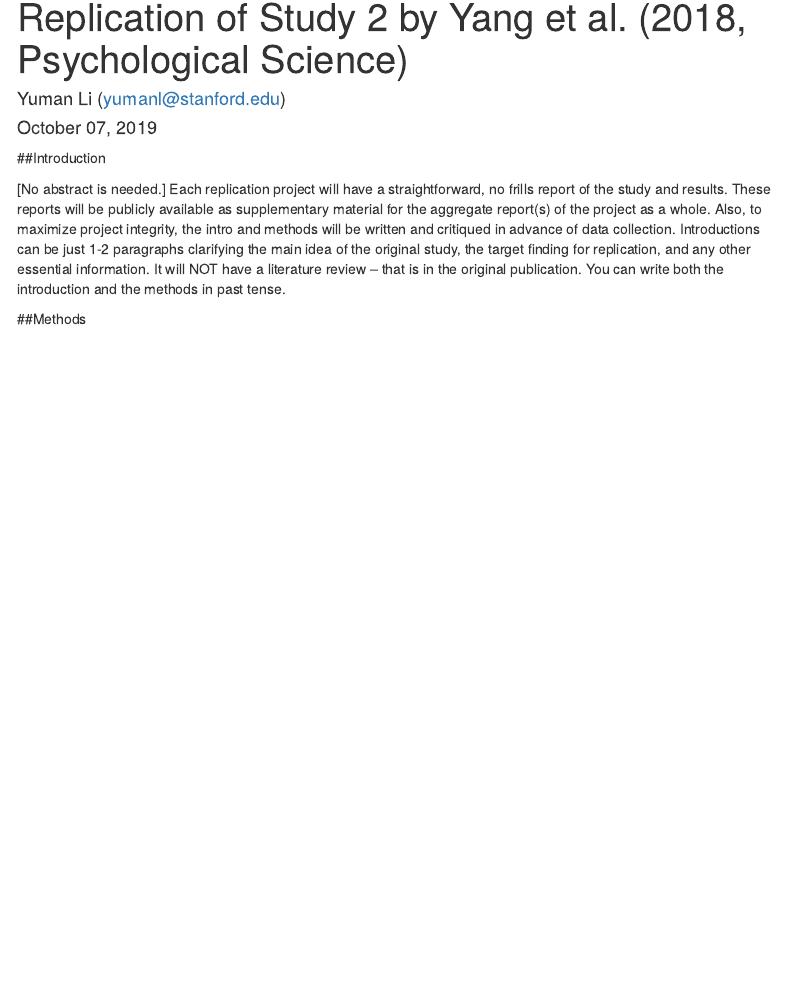
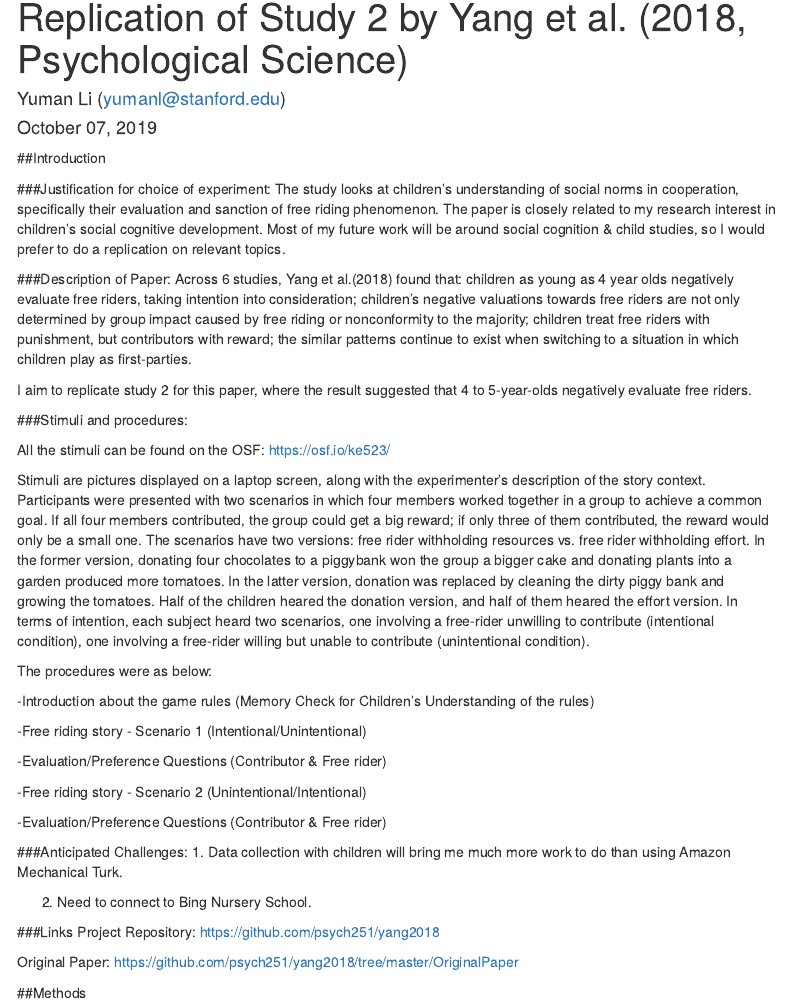
Before and after one commit to psych251/Yang2018, an R Markdown document (writeup/Replication Yang et al. 2018.Rmd): the page in a window 1100 px wide, from its top. Rendered offline with R 4.5, knitr and Pandoc, with nearby package versions; menus at the side of the page are left out.

Commit message:
initial commit of Replication Yang et al. 2018.Rmd

```diff
--- a/writeup/Replication Yang et al. 2018.Rmd
+++ b/writeup/Replication Yang et al. 2018.Rmd
@@ -14,7 +14,42 @@ output:
 
 ##Introduction
 
-[No abstract is needed.]  Each replication project will have a straightforward, no frills report of the study and results.  These reports will be publicly available as supplementary material for the aggregate report(s) of the project as a whole.  Also, to maximize project integrity, the intro and methods will be written and critiqued in advance of data collection.  Introductions can be just 1-2 paragraphs clarifying the main idea of the original study, the target finding for replication, and any other essential information.  It will NOT have a literature review -- that is in the original publication. You can write both the introduction and the methods in past tense.
+###Justification for choice of experiment:
+The study looks at children's understanding of social norms in cooperation, specifically their evaluation and sanction of free riding phenomenon. The paper is closely related to my research interest in children's social cognitive development. Most of my future work will be around social cognition & child studies, so I would prefer to do a replication on relevant topics.
+
+###Description of Paper:
+Across 6 studies, Yang et al.(2018) found that: children as young as 4 year olds negatively evaluate free riders, taking intention into consideration; children's negative valuations towards free riders are not only determined by group impact caused by free riding or nonconformity to the majority; children treat free riders with punishment, but contributors with reward; the similar patterns continue to exist when switching to a situation in which children play as first-parties.
+
+I aim to replicate study 2 for this paper, where the result suggested that 4 to 5-year-olds negatively evaluate free riders.
+
+###Stimuli and procedures:
+
+All the stimuli can be found on the OSF: https://osf.io/ke523/
+
+Stimuli are pictures displayed on a laptop screen, along with the experimenter's description of the story context. Participants were presented with two scenarios in which four members worked together in a group to achieve a common goal. If all four members contributed, the group could get a big reward; if only three of them contributed, the reward would only be a small one. The scenarios have two versions: free rider withholding resources vs. free rider withholding effort. In the former version, donating four chocolates to a piggybank won the group a bigger cake and donating plants into a garden produced more tomatoes. In the latter version, donation was replaced by cleaning the dirty piggy bank and growing the tomatoes. Half of the children heared the donation version, and half of them heared the effort version. In terms of intention, each subject heard two scenarios, one involving a free-rider unwilling to contribute (intentional condition), one involving a free-rider willing but unable to contribute (unintentional condition).
+
+The procedures were as below:
+
+-Introduction about the game rules (Memory Check for Children's Understanding of the rules)
+
+-Free riding story - Scenario 1 (Intentional/Unintentional)
+
+-Evaluation/Preference Questions  (Contributor & Free rider)
+
+-Free riding story - Scenario 2 (Unintentional/Intentional)
+
+-Evaluation/Preference Questions  (Contributor & Free rider)
+
+
+###Anticipated Challenges:
+1. Data collection with children will bring me much more work to do than using Amazon Mechanical Turk.
+
+2. Need to connect to Bing Nursery School.
+
+###Links
+Project Repository:  https://github.com/psych251/yang2018
+
+Original Paper:  https://github.com/psych251/yang2018/tree/master/OriginalPaper
 
 
 ##Methods
```
Also changed, not shown: writeup/Replication_Yang_et_al._2018.html (added), writeup/Replication Yang et al. 2018.Rmd (1 more changed lines).
